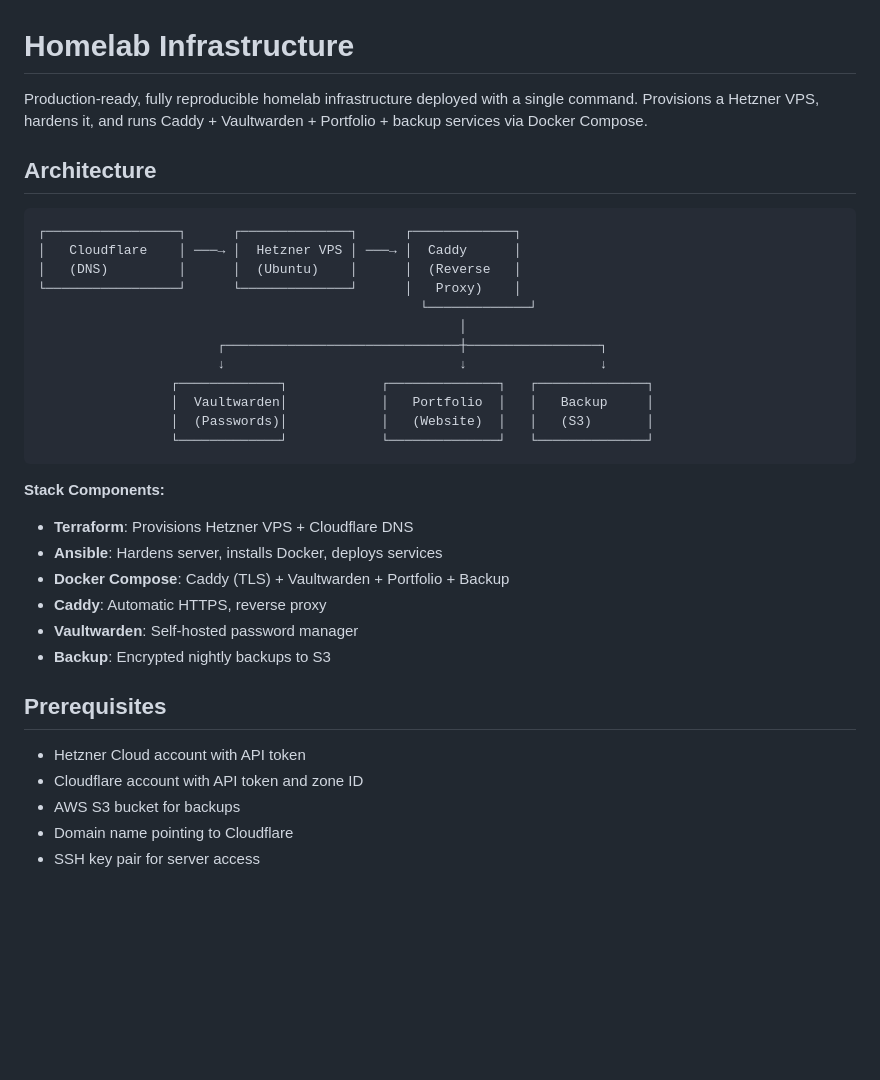
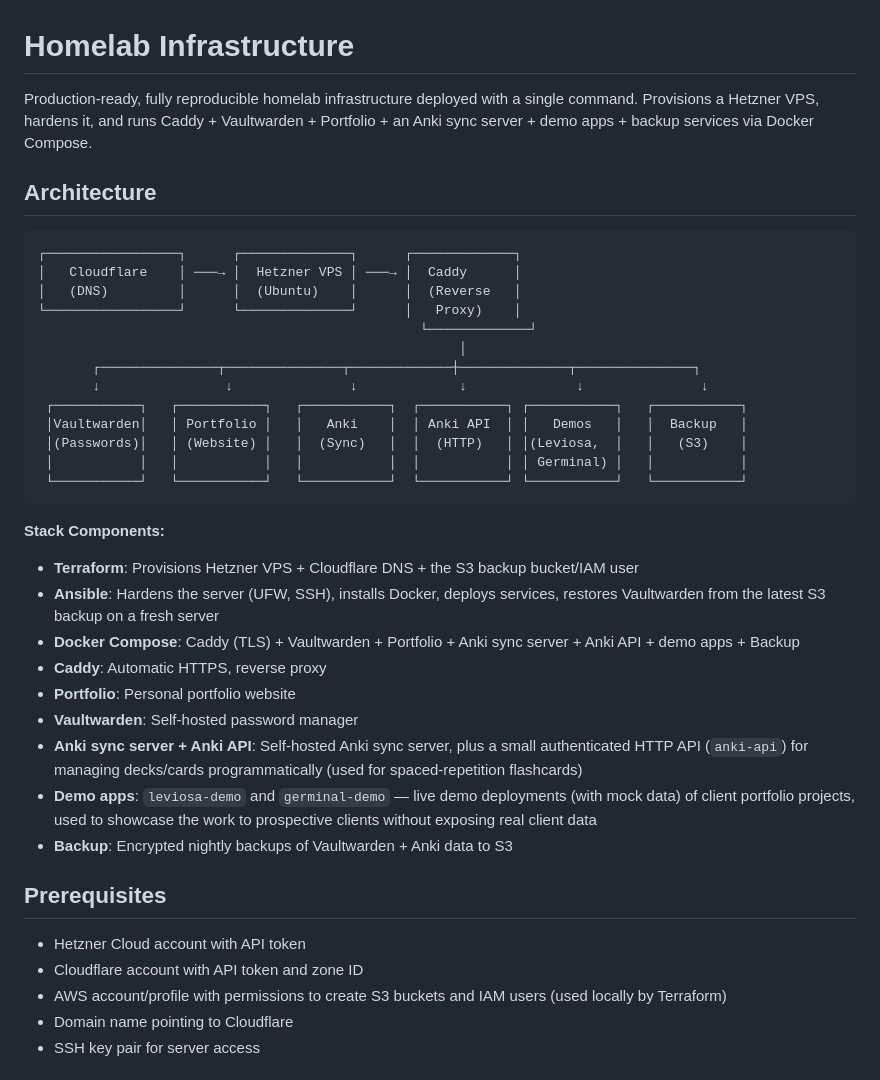
Before and after one commit to hengadev/homelab, a Markdown page: README.md, the part around one of its changes. Drawn GitHub-style; blank space fills up the shorter version.

````diff
--- a/README.md
+++ b/README.md
@@ -1,6 +1,6 @@
 # Homelab Infrastructure
 
-Production-ready, fully reproducible homelab infrastructure deployed with a single command. Provisions a Hetzner VPS, hardens it, and runs Caddy + Vaultwarden + Portfolio + backup services via Docker Compose.
+Production-ready, fully reproducible homelab infrastructure deployed with a single command. Provisions a Hetzner VPS, hardens it, and runs Caddy + Vaultwarden + Portfolio + an Anki sync server + demo apps + backup services via Docker Compose.
 
 ## Architecture
 
@@ -11,27 +11,31 @@ Production-ready, fully reproducible homelab infrastructure deployed with a sing
 └─────────────────┘      └──────────────┘      │   Proxy)    │
                                                  └─────────────┘
                                                       │
-                       ┌──────────────────────────────┼─────────────────┐
-                       ↓                              ↓                 ↓
-                 ┌─────────────┐            ┌──────────────┐   ┌──────────────┐
-                 │  Vaultwarden│            │   Portfolio  │   │   Backup     │
-                 │  (Passwords)│            │   (Website)  │   │   (S3)       │
-                 └─────────────┘            └──────────────┘   └──────────────┘
+       ┌───────────────┬───────────────┬─────────────┼──────────────┬───────────────┐
+       ↓                ↓               ↓             ↓              ↓               ↓
+ ┌───────────┐   ┌───────────┐   ┌───────────┐  ┌───────────┐ ┌───────────┐   ┌───────────┐
+ │Vaultwarden│   │ Portfolio │   │   Anki    │  │ Anki API  │ │   Demos   │   │  Backup   │
+ │(Passwords)│   │ (Website) │   │  (Sync)   │  │  (HTTP)   │ │(Leviosa,  │   │   (S3)    │
+ │           │   │           │   │           │  │           │ │ Germinal) │   │           │
+ └───────────┘   └───────────┘   └───────────┘  └───────────┘ └───────────┘   └───────────┘
 ```
 
 **Stack Components:**
-- **Terraform**: Provisions Hetzner VPS + Cloudflare DNS
-- **Ansible**: Hardens server, installs Docker, deploys services
-- **Docker Compose**: Caddy (TLS) + Vaultwarden + Portfolio + Backup
+- **Terraform**: Provisions Hetzner VPS + Cloudflare DNS + the S3 backup bucket/IAM user
+- **Ansible**: Hardens the server (UFW, SSH), installs Docker, deploys services, restores Vaultwarden from the latest S3 backup on a fresh server
+- **Docker Compose**: Caddy (TLS) + Vaultwarden + Portfolio + Anki sync server + Anki API + demo apps + Backup
 - **Caddy**: Automatic HTTPS, reverse proxy
+- **Portfolio**: Personal portfolio website
 - **Vaultwarden**: Self-hosted password manager
-- **Backup**: Encrypted nightly backups to S3
+- **Anki sync server + Anki API**: Self-hosted Anki sync server, plus a small authenticated HTTP API (`anki-api`) for managing decks/cards programmatically (used for spaced-repetition flashcards)
+- **Demo apps**: `leviosa-demo` and `germinal-demo` — live demo deployments (with mock data) of client portfolio projects, used to showcase the work to prospective clients without exposing real client data
+- **Backup**: Encrypted nightly backups of Vaultwarden + Anki data to S3
 
 ## Prerequisites
 
 - Hetzner Cloud account with API token
 - Cloudflare account with API token and zone ID
-- AWS S3 bucket for backups
+- AWS account/profile with permissions to create S3 buckets and IAM users (used locally by Terraform)
 - Domain name pointing to Cloudflare
 - SSH key pair for server access
 
````
Also changed, not shown: other parts of README.md (+21 -21 lines).
